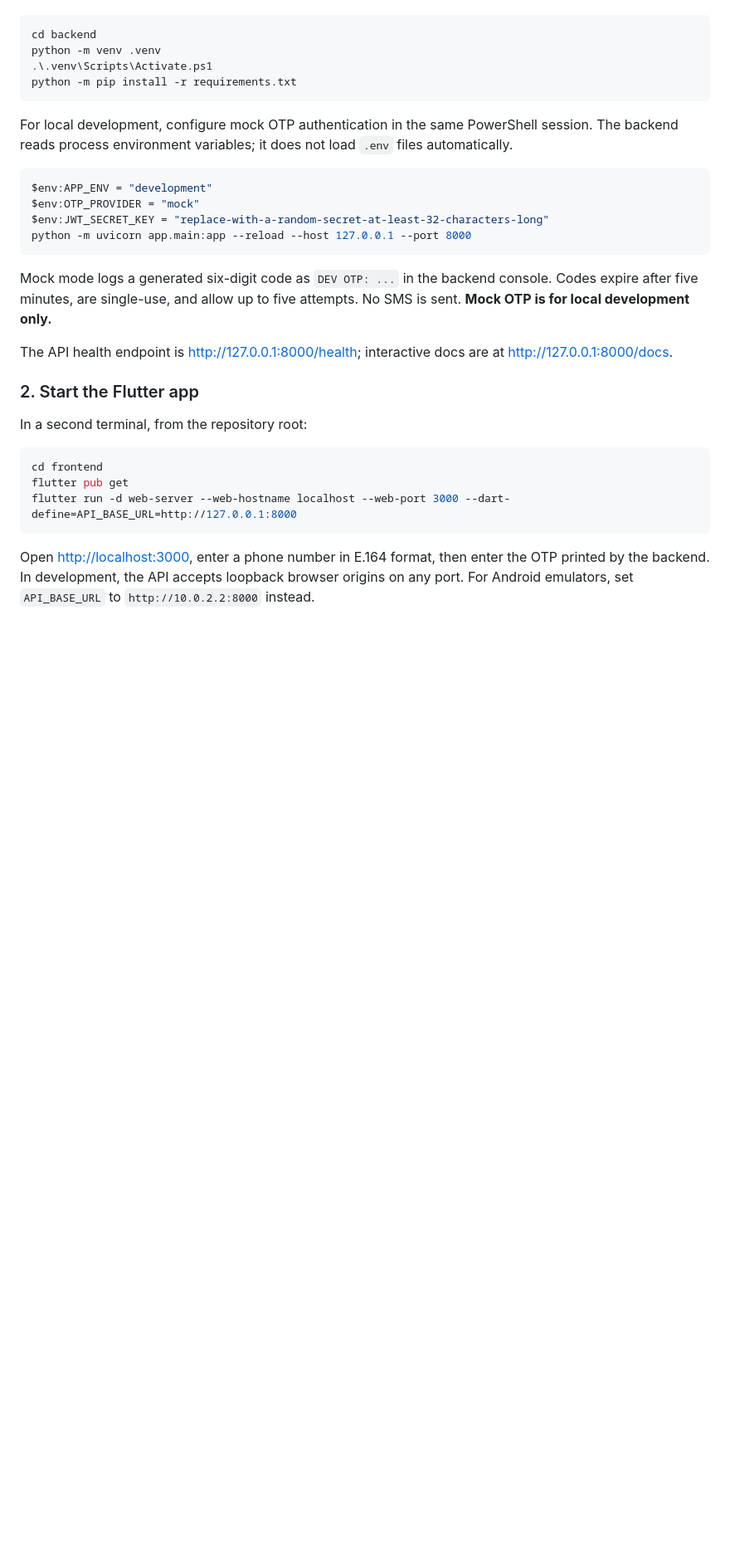
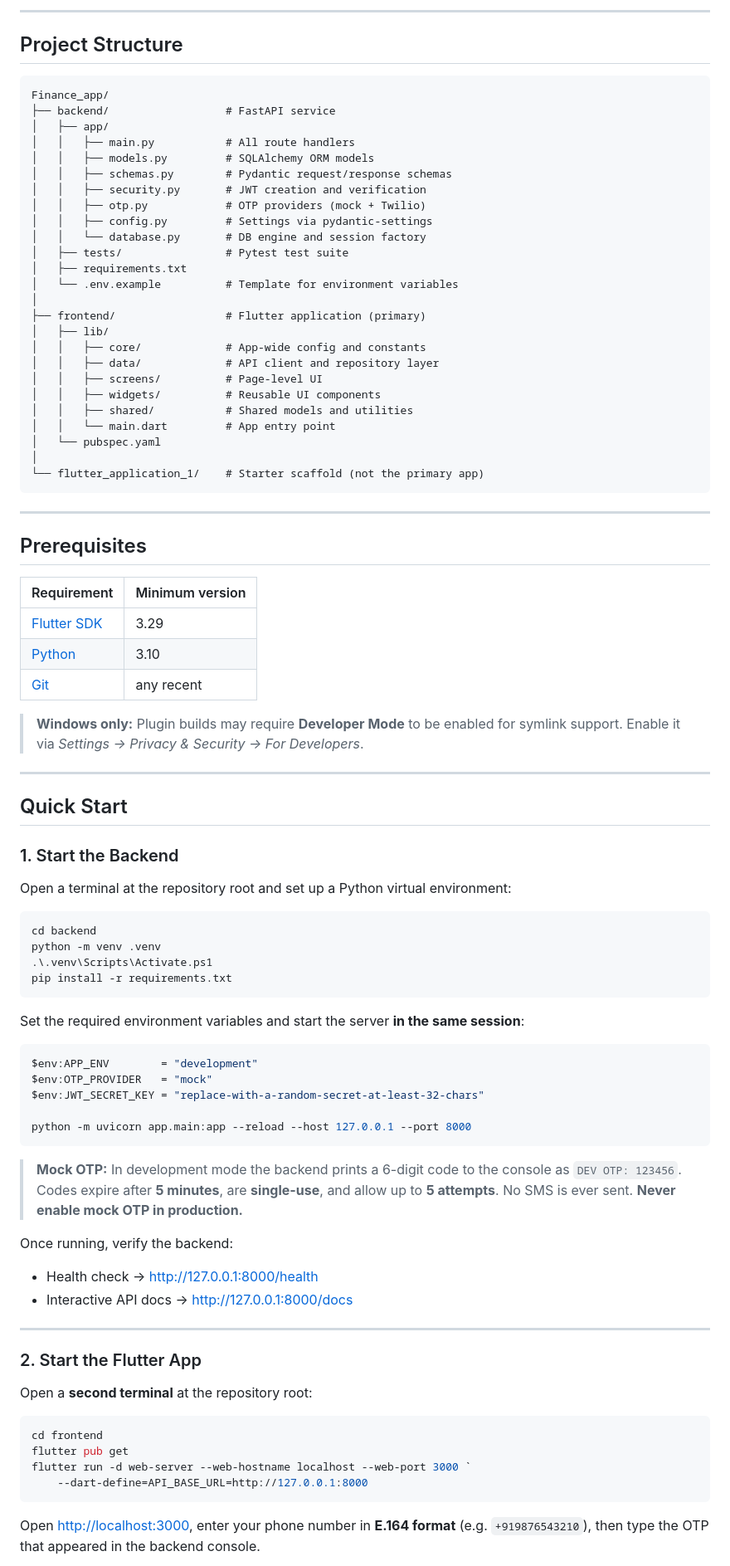
Before and after one commit to devankk667/finance_app1, a Markdown page: README.md, the part around one of its changes. Shown at 83% size. Drawn GitHub-style; blank space fills up the shorter version.

````diff
--- a/README.md
+++ b/README.md
@@ -21,33 +62,91 @@ From the repository root, create a Python environment and install the backend de
+---
+
+## Project Structure
+
+```
+Finance_app/
+├── backend/                  # FastAPI service
+│   ├── app/
+│   │   ├── main.py           # All route handlers
+│   │   ├── models.py         # SQLAlchemy ORM models
+│   │   ├── schemas.py        # Pydantic request/response schemas
+│   │   ├── security.py       # JWT creation and verification
+│   │   ├── otp.py            # OTP providers (mock + Twilio)
+│   │   ├── config.py         # Settings via pydantic-settings
+│   │   └── database.py       # DB engine and session factory
+│   ├── tests/                # Pytest test suite
+│   ├── requirements.txt
+│   └── .env.example          # Template for environment variables
+│
+├── frontend/                 # Flutter application (primary)
+│   ├── lib/
+│   │   ├── core/             # App-wide config and constants
+│   │   ├── data/             # API client and repository layer
+│   │   ├── screens/          # Page-level UI
+│   │   ├── widgets/          # Reusable UI components
+│   │   ├── shared/           # Shared models and utilities
+│   │   └── main.dart         # App entry point
+│   └── pubspec.yaml
+│
+└── flutter_application_1/    # Starter scaffold (not the primary app)
+```
+
+---
+
+## Prerequisites
+
+| Requirement | Minimum version |
+|---|---|
+| [Flutter SDK](https://docs.flutter.dev/get-started/install) | 3.29 |
+| [Python](https://www.python.org/downloads/) | 3.10 |
+| [Git](https://git-scm.com/) | any recent |
+
+> **Windows only:** Plugin builds may require **Developer Mode** to be enabled for symlink support. Enable it via *Settings → Privacy & Security → For Developers*.
+
+---
+
+## Quick Start
+
+### 1. Start the Backend
+
+Open a terminal at the repository root and set up a Python virtual environment:
 
 ```powershell
 cd backend
 python -m venv .venv
 .\.venv\Scripts\Activate.ps1
-python -m pip install -r requirements.txt
+pip install -r requirements.txt
 ```
 
-For local development, configure mock OTP authentication in the same PowerShell session. The backend reads process environment variables; it does not load `.env` files automatically.
+Set the required environment variables and start the server **in the same session**:
 
 ```powershell
-$env:APP_ENV = "development"
-$env:OTP_PROVIDER = "mock"
-$env:JWT_SECRET_KEY = "replace-with-a-random-secret-at-least-32-characters-long"
+$env:APP_ENV        = "development"
+$env:OTP_PROVIDER   = "mock"
+$env:JWT_SECRET_KEY = "replace-with-a-random-secret-at-least-32-chars"
+
 python -m uvicorn app.main:app --reload --host 127.0.0.1 --port 8000
 ```
 
-Mock mode logs a generated six-digit code as `DEV OTP: ...` in the backend console. Codes expire after five minutes, are single-use, and allow up to five attempts. No SMS is sent. **Mock OTP is for local development only.**
+> **Mock OTP:** In development mode the backend prints a 6-digit code to the console as `DEV OTP: 123456`. Codes expire after **5 minutes**, are **single-use**, and allow up to **5 attempts**. No SMS is ever sent. **Never enable mock OTP in production.**
 
-The API health endpoint is <http://127.0.0.1:8000/health>; interactive docs are at <http://127.0.0.1:8000/docs>.
+Once running, verify the backend:
 
-### 2. Start the Flutter app
+- Health check → <http://127.0.0.1:8000/health>
+- Interactive API docs → <http://127.0.0.1:8000/docs>
 
-In a second terminal, from the repository root:
+---
+
+### 2. Start the Flutter App
+
+Open a **second terminal** at the repository root:
 
 ```powershell
 cd frontend
 flutter pub get
-flutter run -d web-server --web-hostname localhost --web-port 3000 --dart-define=API_BASE_URL=http://127.0.0.1:8000
+flutter run -d web-server --web-hostname localhost --web-port 3000 `
+    --dart-define=API_BASE_URL=http://127.0.0.1:8000
 ```
 
-Open <http://localhost:3000>, enter a phone number in E.164 format, then enter the OTP printed by the backend. In development, the API accepts loopback browser origins on any port. For Android emulators, set `API_BASE_URL` to `http://10.0.2.2:8000` instead.
+Open <http://localhost:3000>, enter your phone number in **E.164 format** (e.g. `+919876543210`), then type the OTP that appeared in the backend console.
 
````
Also changed, not shown: other parts of README.md (+106 -37 lines).
